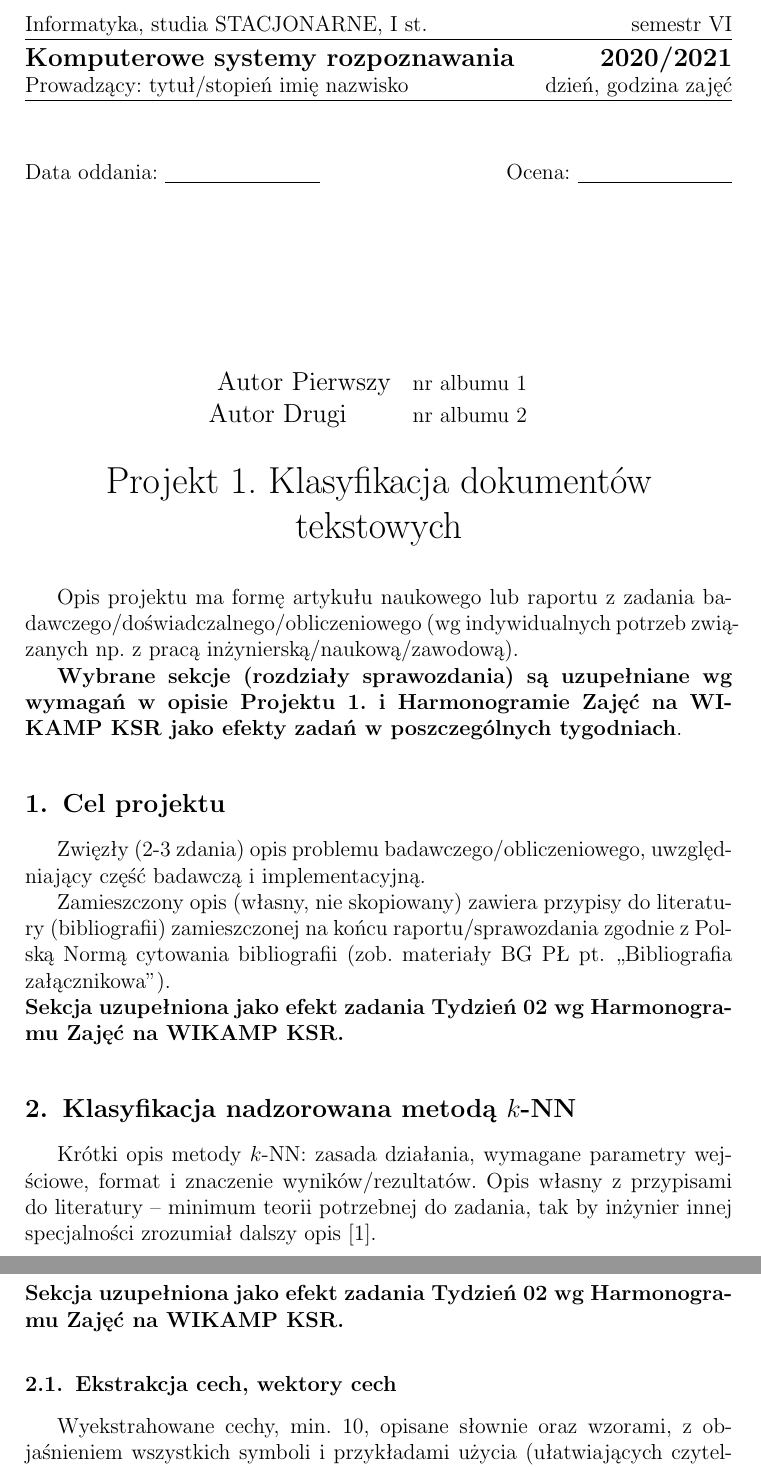
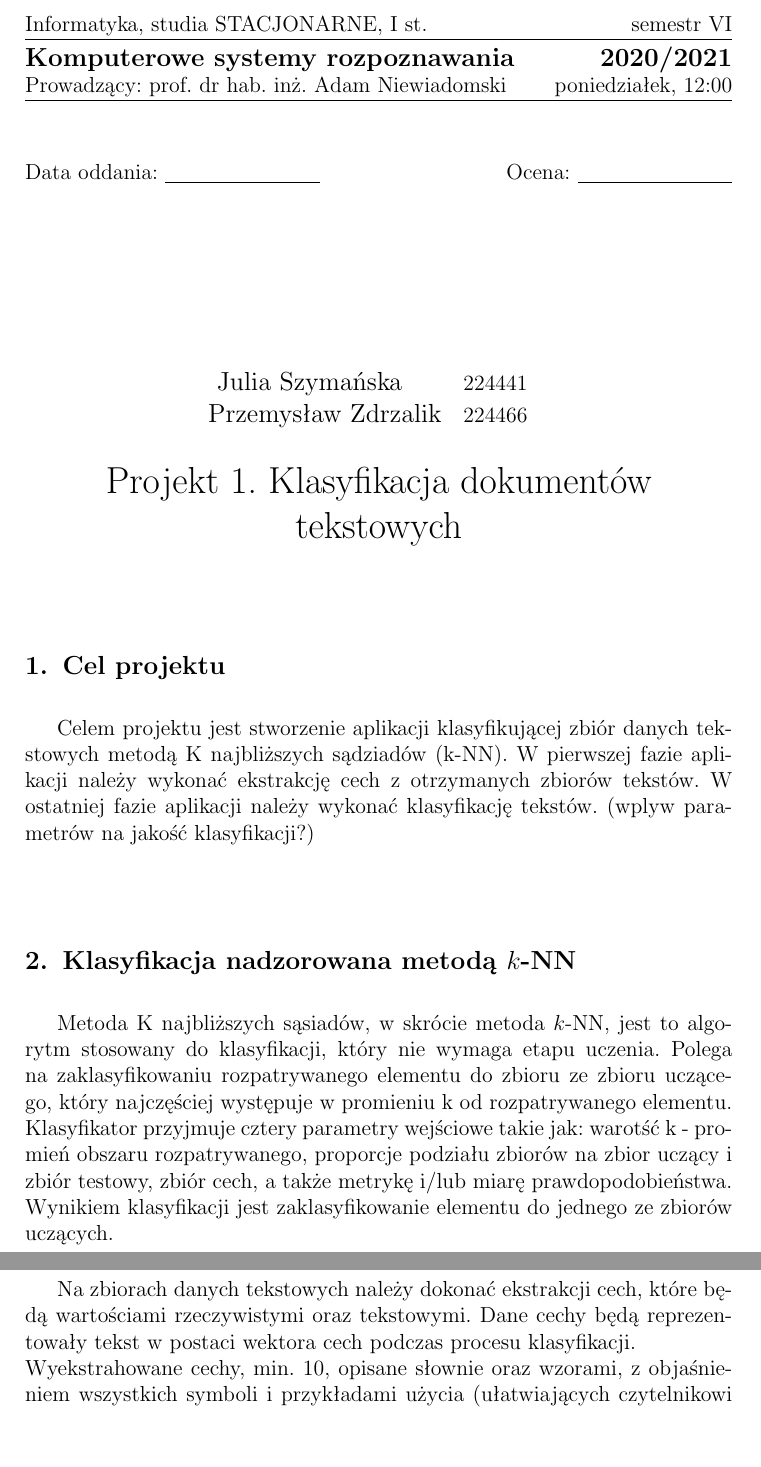
Before and after one commit to JuliaSzymanska/Computer-Recognition-System, a LaTeX document (Sprawozdanie/Sprawozdanie-projekt-1-klasyfikacja.tex): two parts of pages 1 and 2 of 4, joined at a grey line, cut so that both start at the same text, the shorter picture padded with empty space. Compiled offline with pdfLaTeX.

Commit message:
Updated sprawozdanie

```diff
--- a/Sprawozdanie/Sprawozdanie-projekt-1-klasyfikacja.tex
+++ b/Sprawozdanie/Sprawozdanie-projekt-1-klasyfikacja.tex
@@ -8,44 +8,31 @@
 \coursename{Komputerowe systemy rozpoznawania}
 \courseyear{2020/2021}
 
-\courseteacher{tytuł/stopień imię nazwisko}
-\coursegroup{dzień, godzina zajęć}
+\courseteacher{prof. dr hab. inż. Adam Niewiadomski}
+\coursegroup{poniedziałek, 12:00}
 
 \author{
-  \studentinfo{Autor Pierwszy}{nr albumu 1} \and
-  \studentinfo{Autor Drugi}{nr albumu 2} }
+  \studentinfo{Julia Szymańska}{224441} \and
+  \studentinfo{Przemysław Zdrzalik}{224466} }
 
 \title{Projekt 1. Klasyfikacja dokumentów tekstowych}
 
 \begin{document}
 \maketitle
 
-Opis projektu ma formę artykułu naukowego lub raportu z zadania
-badawczego/doświadczalnego/obliczeniowego (wg indywidualnych potrzeb związanych np. z
-pracą inżynierską/naukową/zawodową). \\
-\indent {\bf Wybrane sekcje (rozdziały sprawozdania) są uzupełniane wg wymagań w
-opisie Projektu 1. i Harmonogramie Zajęć na WIKAMP KSR jako efekty zadań w~poszczególnych tygodniach}.
 
 \section{Cel projektu}
-Zwięzły (2-3 zdania) opis
-problemu badawczego/obliczeniowego,  uwzględniający część badawczą i implementacyjną. \\
-\indent Zamieszczony opis (własny, nie skopiowany) zawiera
-przypisy do literatury (bibliografii) zamieszczonej na końcu raportu/sprawozdania
-zgodnie z~Polską Normą cytowania bibliografii (zob. materiały BG PŁ pt. ,,Bibliografia
-załącznikowa'').\\
-\noindent {\bf Sekcja uzupełniona jako efekt zadania Tydzień 02 wg Harmonogramu Zajęć
-na WIKAMP KSR.}
+Celem projektu jest stworzenie aplikacji klasyfikującej zbiór danych tekstowych metodą K najbliższych sądziadów (k-NN). W pierwszej fazie aplikacji należy wykonać ekstrakcję cech z otrzymanych zbiorów tekstów. W ostatniej fazie aplikacji należy wykonać klasyfikację tekstów.  (wplyw parametrów na jakość klasyfikacji?)\\
 
 
 \section{Klasyfikacja nadzorowana metodą $k$-NN}
-Krótki opis metody $k$-NN: zasada działania, wymagane parametry wejściowe, format
-i~znaczenie wyników/rezultatów. Opis własny z przypisami do literatury -- minimum
-teorii potrzebnej do zadania, tak by inżynier innej specjalności zrozumiał dalszy
-opis \cite{tadeusiewicz90}.\\
-\noindent {\bf Sekcja uzupełniona jako efekt zadania Tydzień 02 wg Harmonogramu Zajęć
-na WIKAMP KSR.}
+
+Metoda K najbliższych sąsiadów, w skrócie metoda $k$-NN, jest to algorytm stosowany do klasyfikacji, który nie wymaga etapu uczenia.
+Polega na zaklasyfikowaniu rozpatrywanego elementu do zbioru ze zbioru uczącego, który najczęściej występuje w promieniu k od rozpatrywanego elementu. Klasyfikator przyjmuje cztery parametry wejściowe takie jak: warotść k - promień obszaru rozpatrywanego, proporcje podziału zbiorów na zbior uczący i zbiór testowy, zbiór cech, a także metrykę i/lub miarę prawdopodobieństwa. Wynikiem klasyfikacji jest zaklasyfikowanie elementu do jednego ze zbiorów uczących.
+
 
 \subsection{Ekstrakcja cech, wektory cech}
+Na zbiorach danych tekstowych należy dokonać ekstrakcji cech, które będą wartościami rzeczywistymi oraz tekstowymi. Dane cechy będą reprezentowały tekst w postaci wektora cech podczas procesu klasyfikacji. \\
 Wyekstrahowane cechy, min. 10, opisane słownie oraz wzorami, z objaśnieniem
 wszystkich symboli i przykładami użycia (ułatwiających czytelnikowi zrozumienie ich
 znaczenia w zadaniu klasyfikacji). Postać wektora wartości cech po procesie
```
Also changed, not shown: Sprawozdanie/Sprawozdanie-projekt-1-klasyfikacja.pdf, Sprawozdanie/Sprawozdanie-projekt-1-klasyfikacja.tex (8 more changed lines), 1 other file.
